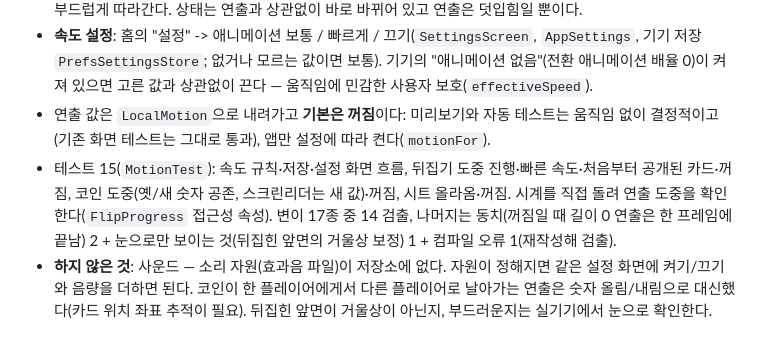
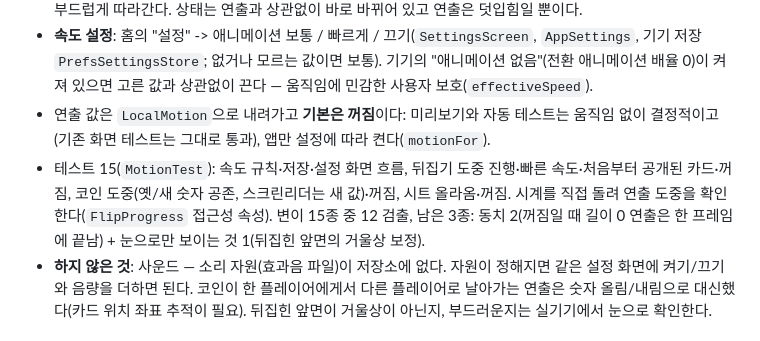
Before and after one commit to LHD980820/Coup, a Markdown page: docs/PROGRESS.md, the part around the change. Rendered like a GitHub page.

Commit message:
Correct mutation counts in the progress log
Co-Authored-By: Claude Sonnet 5.5 <noreply@anthropic.com>
Claude-Session: https://claude.ai/code/session_013CyF2zkH5Zp3M7nVCtjeB4

```diff
--- a/docs/PROGRESS.md
+++ b/docs/PROGRESS.md
@@ -49,7 +49,7 @@
 - **연출 3종**: 상대 카드가 공개되면 뒷면에서 앞면으로 **뒤집힌다**(`FlipCard`; 화면을 처음 그릴 때 이미 공개된 카드는 그대로, 그 뒤 공개되는 카드만). 코인 수가 바뀌면 숫자가 **올라가거나 내려가며** 바뀐다(`CoinsText`; 스크린리더에는 새 값 하나만). 응답 시트가 아래에서 **올라온다**(`SheetEntrance`). 탈락·공개로 흐려지는 투명도도 부드럽게 따라간다. 상태는 연출과 상관없이 바로 바뀌어 있고 연출은 덧입힘일 뿐이다.
 - **속도 설정**: 홈의 "설정" -> 애니메이션 보통 / 빠르게 / 끄기(`SettingsScreen`, `AppSettings`, 기기 저장 `PrefsSettingsStore`; 없거나 모르는 값이면 보통). 기기의 "애니메이션 없음"(전환 애니메이션 배율 0)이 켜져 있으면 고른 값과 상관없이 끈다 — 움직임에 민감한 사용자 보호(`effectiveSpeed`).
 - 연출 값은 `LocalMotion`으로 내려가고 **기본은 꺼짐**이다: 미리보기와 자동 테스트는 움직임 없이 결정적이고(기존 화면 테스트는 그대로 통과), 앱만 설정에 따라 켠다(`motionFor`).
-- 테스트 15(`MotionTest`): 속도 규칙·저장·설정 화면 흐름, 뒤집기 도중 진행·빠른 속도·처음부터 공개된 카드·꺼짐, 코인 도중(옛/새 숫자 공존, 스크린리더는 새 값)·꺼짐, 시트 올라옴·꺼짐. 시계를 직접 돌려 연출 도중을 확인한다(`FlipProgress` 접근성 속성). 변이 17종 중 14 검출, 나머지는 동치(꺼짐일 때 길이 0 연출은 한 프레임에 끝남) 2 + 눈으로만 보이는 것(뒤집힌 앞면의 거울상 보정) 1 + 컴파일 오류 1(재작성해 검출).
+- 테스트 15(`MotionTest`): 속도 규칙·저장·설정 화면 흐름, 뒤집기 도중 진행·빠른 속도·처음부터 공개된 카드·꺼짐, 코인 도중(옛/새 숫자 공존, 스크린리더는 새 값)·꺼짐, 시트 올라옴·꺼짐. 시계를 직접 돌려 연출 도중을 확인한다(`FlipProgress` 접근성 속성). 변이 15종 중 12 검출, 남은 3종: 동치 2(꺼짐일 때 길이 0 연출은 한 프레임에 끝남) + 눈으로만 보이는 것 1(뒤집힌 앞면의 거울상 보정).
 - **하지 않은 것**: 사운드 — 소리 자원(효과음 파일)이 저장소에 없다. 자원이 정해지면 같은 설정 화면에 켜기/끄기와 음량을 더하면 된다. 코인이 한 플레이어에게서 다른 플레이어로 날아가는 연출은 숫자 올림/내림으로 대신했다(카드 위치 좌표 추적이 필요). 뒤집힌 앞면이 거울상이 아닌지, 부드러운지는 실기기에서 눈으로 확인한다.
 
 ## 이전 단계 메모 (Phase 6 2차 — 응답 시트)
```
